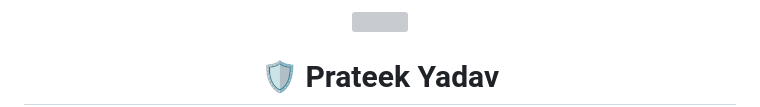
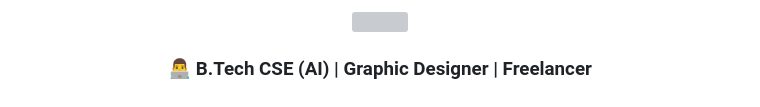
Before and after one commit to prateekyadav2519-sudo/prateek_portfolio, a Markdown page: README.md, the part around the change printed below. Drawn GitHub-style; grey boxes are pictures that could not be loaded.

```diff
--- a/README.md
+++ b/README.md
@@ -5,5 +5,7 @@
 </p>
 
-<h1 align="center">🛡️ Prateek Yadav</h1>
+<h3 align="center">
+  👨‍💻 B.Tech CSE (AI) | Graphic Designer | Freelancer
+</h3>
 
 <p align="center">
```
Also changed, not shown: other parts of README.md (+4 -10 lines).
